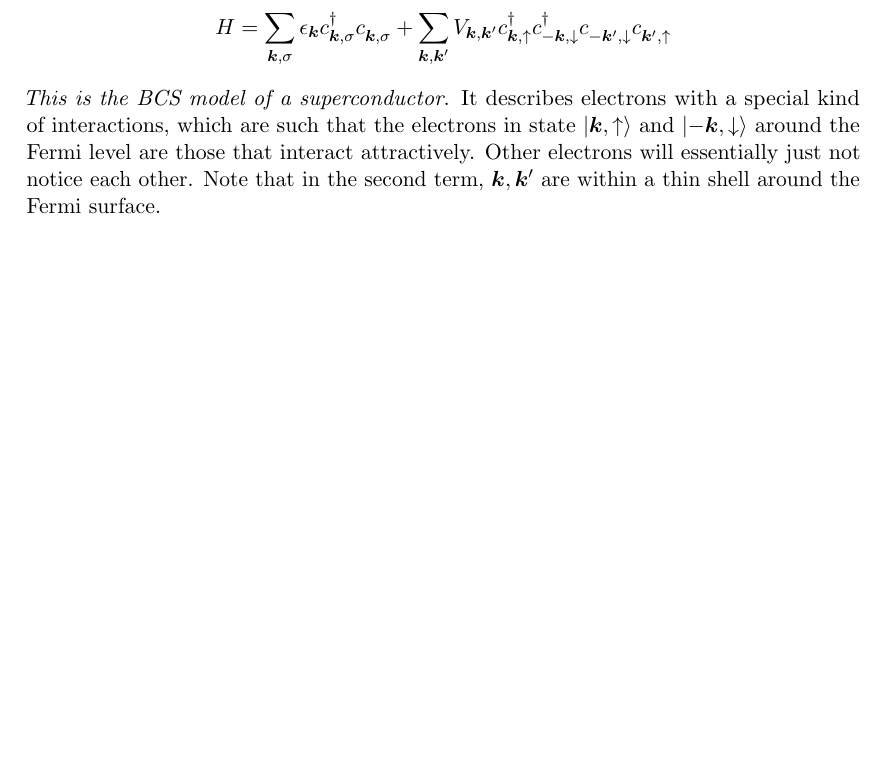
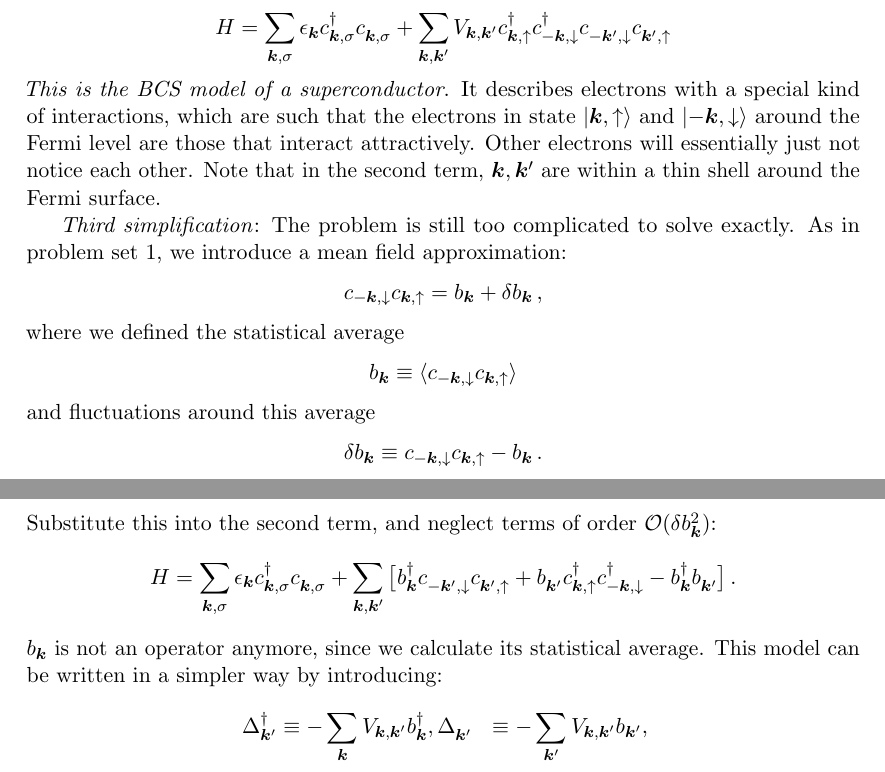
Before and after one commit to TomVethaak/FY8302, a LaTeX document (lecturenotes.tex, which reads sections/pp181-200_ali.tex): part of page 106 of 107 before the commit and two parts of pages 106 and 107 of 108 after it, the two joined at a grey line, cut so that both start at the same text, the shorter picture padded with empty space. The pictures show the PDF file lecturenotes.pdf that the author committed with the source.

Commit message:
Finished transcribing all of pp. 181-200.

```diff
--- a/sections/pp181-200_ali.tex
+++ b/sections/pp181-200_ali.tex
@@ -305,3 +305,34 @@ Thus we obtain the simplified model:
 It describes electrons with a special kind of interactions, which are such that the electrons in state $\ket{\bm k,\uparrow}$ and $\ket{-\bm k,\downarrow}$ around the Fermi level are those that interact attractively.
 Other electrons will essentially just not notice each other.
 Note that in the second term, $\bm k,\bm k'$ are within a thin shell around the Fermi surface.
+
+
+\emph{Third simplification}:
+The problem is still too complicated to solve exactly.
+As in problem set~1, we introduce a mean field approximation:
+\[
+  c_{-\bm k,\downarrow} c_{\bm k,\uparrow} = b_{\bm k} + \delta b_{\bm k} \,,
+\]
+where we defined the statistical average
+\[
+  b_{\bm k} \equiv \langle c_{-\bm k,\downarrow} c_{\bm k,\uparrow} \rangle
+\]
+and fluctuations around this average
+\[
+  \delta b_{\bm k} \equiv c_{-\bm k,\downarrow} c_{\bm k,\uparrow} - b_{\bm k} \,.
+\]
+Substitute this into the second term, and neglect terms of order $\mathcal{O}(\delta b_{\bm k}^2)$:
+\[
+  H = \sum_{\bm k,\sigma} \epsilon_{\bm k} c^\dagger_{\bm k,\sigma} c^{\phantom{\dagger}}_{\bm k,\sigma}
+    + \sum_{\bm k,\bm k'} \big[ b^\dagger_{\bm k} c^{\phantom{\dagger}}_{-\bm k',\downarrow} c^{\phantom{\dagger}}_{\bm k',\uparrow}
+                              + b^{\phantom{\dagger}}_{\bm k'} c^\dagger_{\bm k,\uparrow} c^\dagger_{-\bm k,\downarrow}
+                              - b^\dagger_{\bm k} b^{\phantom{\dagger}}_{\bm k'} \big] \,.
+\]
+$b_{\bm k}$ is not an operator anymore, since we calculate its statistical average.
+This model can be written in a simpler way by introducing:
+\[
+  \begin{aligned}
+    \Delta^\dagger_{\bm k'}             &\equiv -\sum_{\bm k}  V_{\bm k,\bm k'} b_{\bm k}^\dagger ,
+    \Delta^{\phantom{\dagger}}_{\bm k'} &\equiv -\sum_{\bm k'} V_{\bm k,\bm k'} b_{\bm k'} ,
+  \end{aligned}
+\]
```
Also changed, not shown: lecturenotes.pdf.
